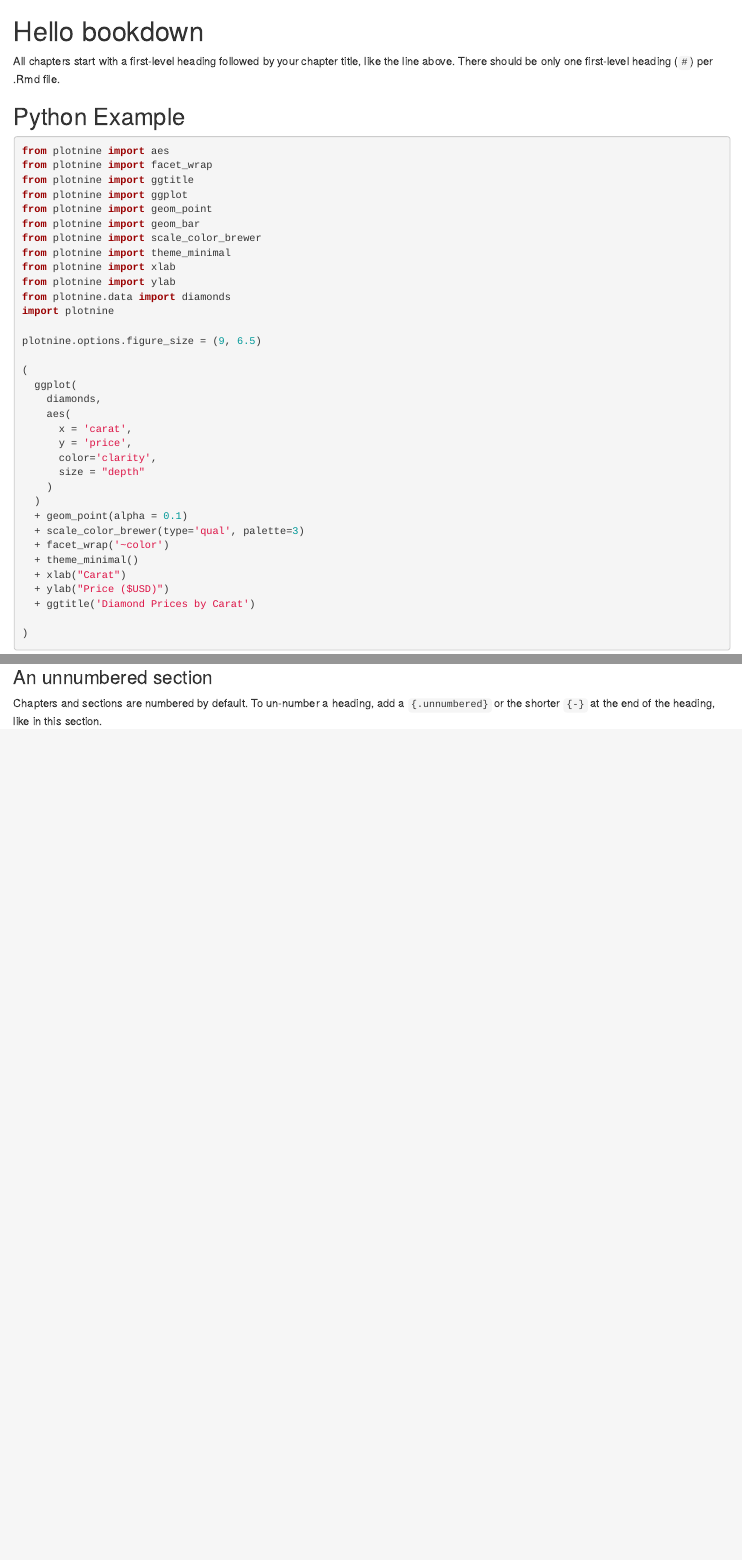
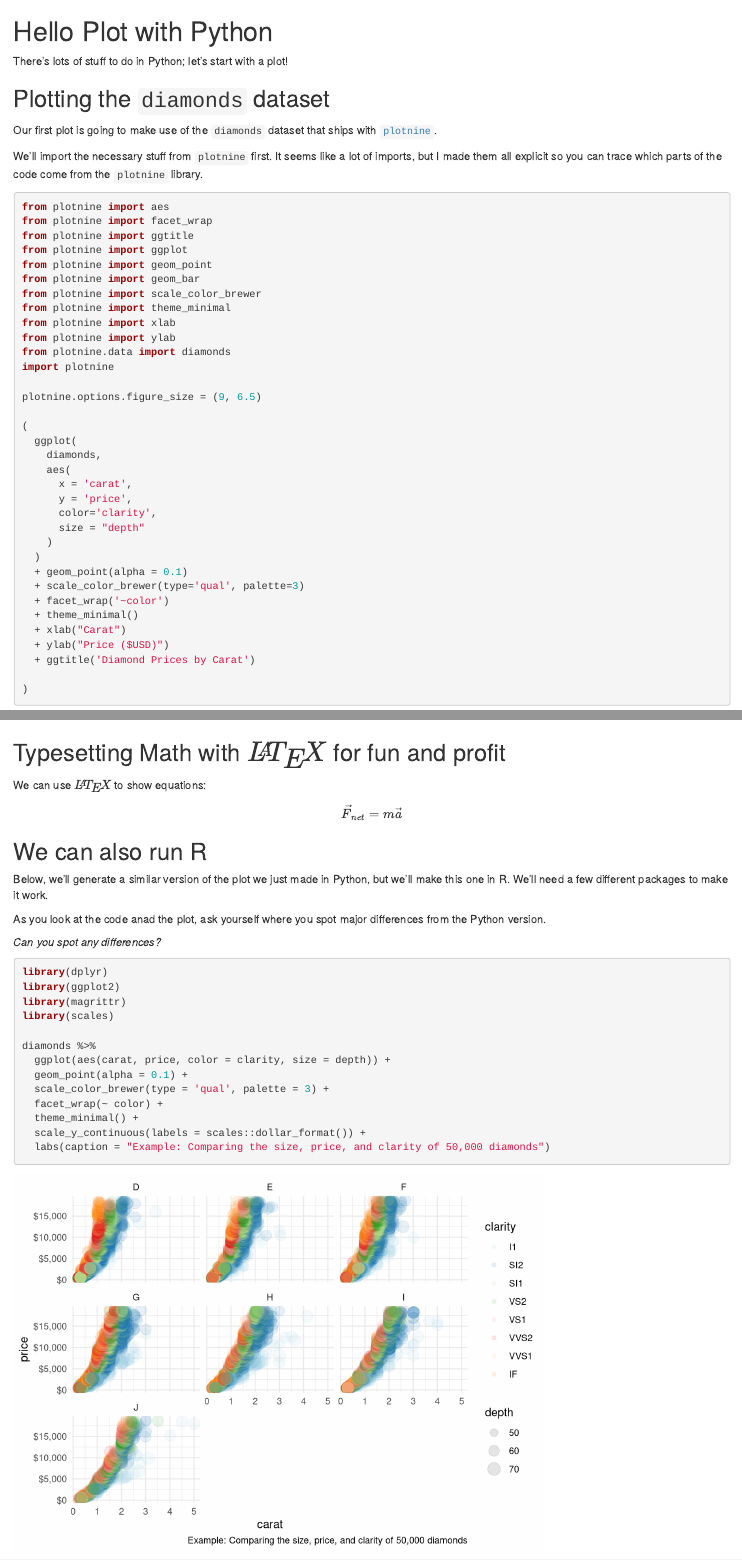
Before and after one commit to briandk/enes-197-the-fault-in-our-data, an R Markdown document (01-intro.Rmd): the page in a window 1100 px wide, from its top, and a second part further down, joined at a grey line. Rendered offline with R 4.5, knitr and Pandoc, with nearby package versions; drawn as R Markdown's standard HTML page in place of the format the file asks for; some code elsewhere in the file could not run offline.

Commit message:
Add Python/R plot comparison

````diff
--- a/01-intro.Rmd
+++ b/01-intro.Rmd
@@ -1,8 +1,12 @@
-# Hello bookdown
+# Hello Plot with Python
 
-All chapters start with a first-level heading followed by your chapter title, like the line above. There should be only one first-level heading (`#`) per .Rmd file.
+There's lots of stuff to do in Python; let's start with a plot!
 
-## Python Example
+## Plotting the `diamonds` dataset
+
+Our first plot is going to make use of the `diamonds` dataset that ships with [`plotnine`](https://github.com/has2k1/plotnine).
+
+We'll import the necessary stuff from `plotnine` first. It seems like a lot of imports, but I made them all explicit so you can trace which parts of the code come from the `plotnine` library.
 
 ```{python, echo = TRUE, warning = FALSE, message = FALSE, eval = TRUE, out.width = "100%"}
 from plotnine import aes
@@ -41,6 +45,34 @@ plotnine.options.figure_size = (9, 6.5)
 )
 ```
 
-### An unnumbered section {-}
+## Typesetting Math with $\LaTeX$ for fun and profit
 
-Chapters and sections are numbered by default. To un-number a heading, add a `{.unnumbered}` or the shorter `{-}` at the end of the heading, like in this section.
+We can use $\LaTeX$ to show equations:
+
+$$
+\vec{F}_{net} = m\vec{a}
+$$
+
+## We can also run R
+
+Below, we'll generate a similar version of the plot we just made in Python, but we'll make this one in R. We'll need a few different packages to make it work.
+
+As you look at the code anad the plot, ask yourself where you spot major differences from the Python version.
+
+_Can you spot any differences?_
+
+```{r, echo=TRUE, message=FALSE, warning=FALSE}
+library(dplyr)
+library(ggplot2)
+library(magrittr)
+library(scales)
+
+diamonds %>%
+  ggplot(aes(carat, price, color = clarity, size = depth)) +
+  geom_point(alpha = 0.1) +
+  scale_color_brewer(type = 'qual', palette = 3) +
+  facet_wrap(~ color) +
+  theme_minimal() +
+  scale_y_continuous(labels = scales::dollar_format()) +
+  labs(caption = "Example: Comparing the size, price, and clarity of 50,000 diamonds")
+```
````
